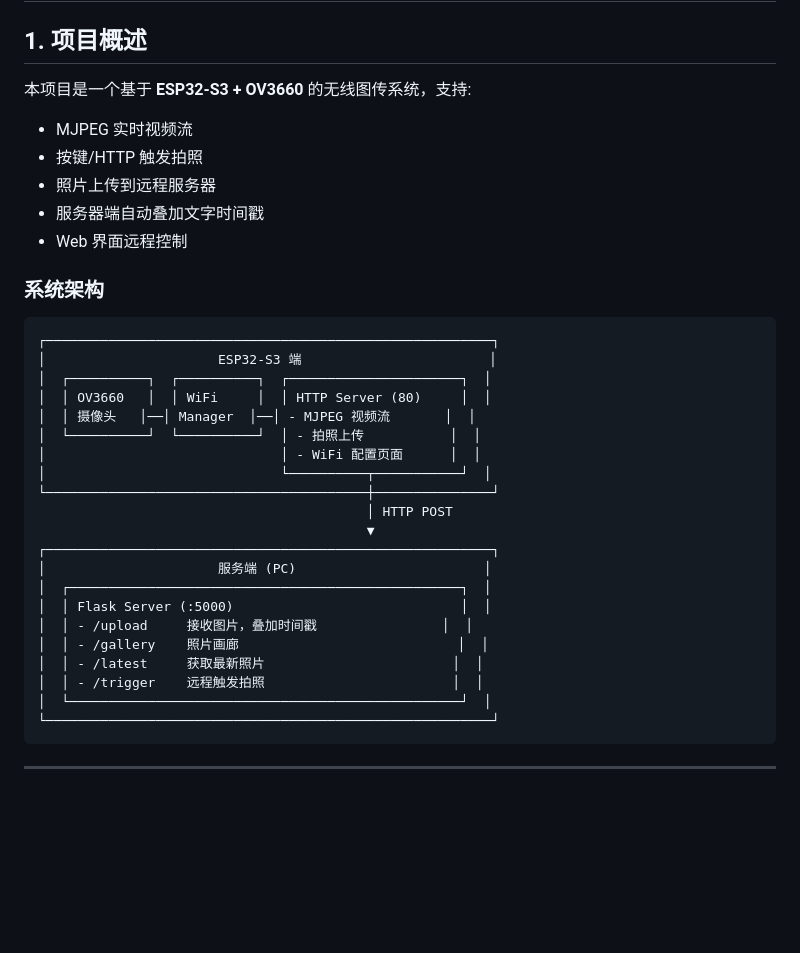
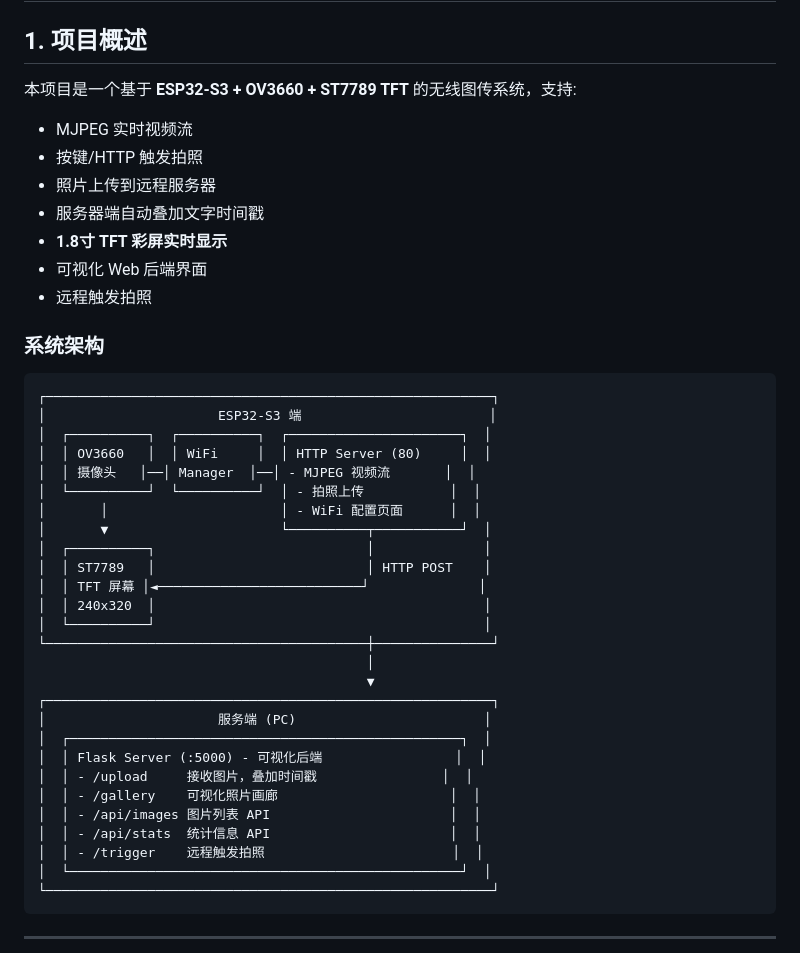
Before and after one commit to woworz/esp32cam, a Markdown page: docs/README.md, the part around one of its changes. GitHub-like rendering; blank space fills up the shorter version.

```diff
--- a/docs/README.md
+++ b/docs/README.md
@@ -2,12 +2,14 @@
 
 ## 1. 项目概述
 
-本项目是一个基于 **ESP32-S3 + OV3660** 的无线图传系统，支持:
+本项目是一个基于 **ESP32-S3 + OV3660 + ST7789 TFT** 的无线图传系统，支持:
 - MJPEG 实时视频流
 - 按键/HTTP 触发拍照
 - 照片上传到远程服务器
 - 服务器端自动叠加文字时间戳
-- Web 界面远程控制
+- **1.8寸 TFT 彩屏实时显示**
+- 可视化 Web 后端界面
+- 远程触发拍照
 
 ### 系统架构
 
@@ -18,18 +20,24 @@
 │  │ OV3660   │  │ WiFi     │  │ HTTP Server (80)     │  │
 │  │ 摄像头   │──│ Manager  │──│ - MJPEG 视频流       │  │
 │  └──────────┘  └──────────┘  │ - 拍照上传           │  │
-│                              │ - WiFi 配置页面      │  │
-│                              └──────────┬───────────┘  │
+│       │                      │ - WiFi 配置页面      │  │
+│       ▼                      └──────────┬───────────┘  │
+│  ┌──────────┐                           │              │
+│  │ ST7789   │                           │ HTTP POST    │
+│  │ TFT 屏幕 │◄──────────────────────────┘              │
+│  │ 240x320  │                                          │
+│  └──────────┘                                          │
 └─────────────────────────────────────────┼───────────────┘
-                                          │ HTTP POST
+                                          │
                                           ▼
 ┌─────────────────────────────────────────────────────────┐
 │                      服务端 (PC)                        │
 │  ┌──────────────────────────────────────────────────┐  │
-│  │ Flask Server (:5000)                             │  │
+│  │ Flask Server (:5000) - 可视化后端                 │  │
 │  │ - /upload     接收图片，叠加时间戳                │  │
-│  │ - /gallery    照片画廊                            │  │
-│  │ - /latest     获取最新照片                        │  │
+│  │ - /gallery    可视化照片画廊                      │  │
+│  │ - /api/images 图片列表 API                       │  │
+│  │ - /api/stats  统计信息 API                       │  │
 │  │ - /trigger    远程触发拍照                        │  │
 │  └──────────────────────────────────────────────────┘  │
 └─────────────────────────────────────────────────────────┘
```
Also changed, not shown: other parts of docs/README.md (+95 -7 lines).
